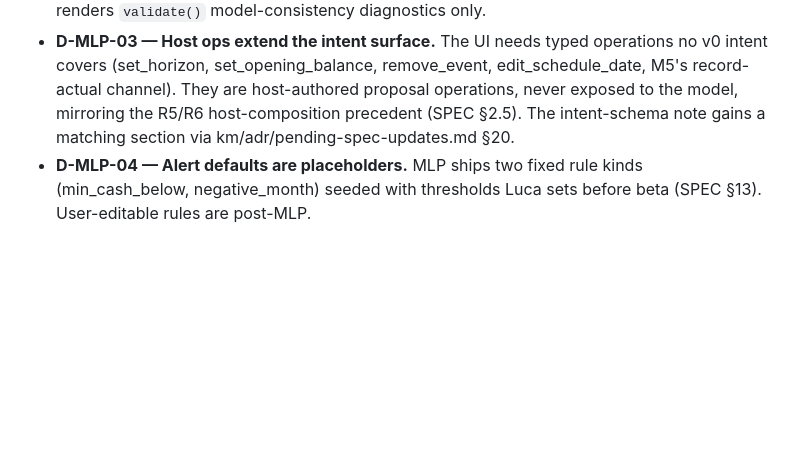
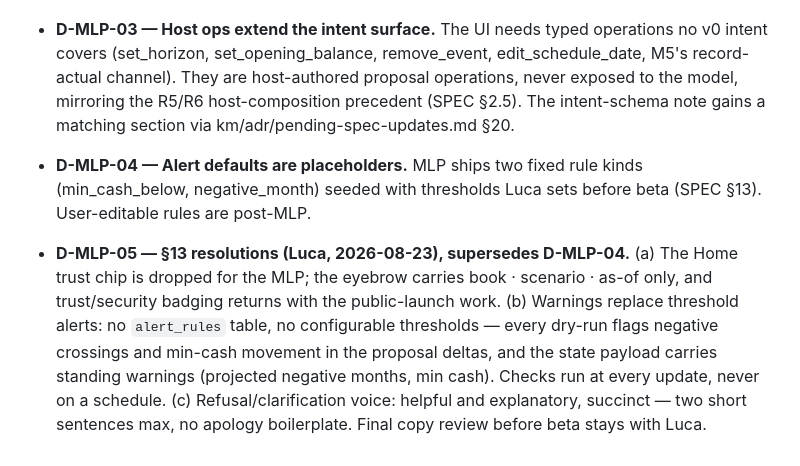
Before and after one commit to sushi2all/cashkit, a Markdown page: DECISIONS.md, the part around the change. Drawn GitHub-style; blank space fills up the shorter version.

```diff
--- a/DECISIONS.md
+++ b/DECISIONS.md
@@ -1996,3 +1996,5 @@ Decisions made while authoring `SPEC-mlp-consumer.md`; they amend or defer accep
 - **D-MLP-02 — Domain-coverage duty deferred.** ADR-0021 §5 assigns the domain-coverage check (tax mechanics) to any app layer that presents forecasts. The consumer MLP defers it: the consumer persona models no tax mechanics. The B2B/SME track owns it. R10 in the MLP renders `validate()` model-consistency diagnostics only.
 - **D-MLP-03 — Host ops extend the intent surface.** The UI needs typed operations no v0 intent covers (set_horizon, set_opening_balance, remove_event, edit_schedule_date, M5's record-actual channel). They are host-authored proposal operations, never exposed to the model, mirroring the R5/R6 host-composition precedent (SPEC §2.5). The intent-schema note gains a matching section via km/adr/pending-spec-updates.md §20.
 - **D-MLP-04 — Alert defaults are placeholders.** MLP ships two fixed rule kinds (min_cash_below, negative_month) seeded with thresholds Luca sets before beta (SPEC §13). User-editable rules are post-MLP.
+
+- **D-MLP-05 — §13 resolutions (Luca, 2026-08-23), supersedes D-MLP-04.** (a) The Home trust chip is dropped for the MLP; the eyebrow carries book · scenario · as-of only, and trust/security badging returns with the public-launch work. (b) Warnings replace threshold alerts: no `alert_rules` table, no configurable thresholds — every dry-run flags negative crossings and min-cash movement in the proposal deltas, and the state payload carries standing warnings (projected negative months, min cash). Checks run at every update, never on a schedule. (c) Refusal/clarification voice: helpful and explanatory, succinct — two short sentences max, no apology boilerplate. Final copy review before beta stays with Luca.
```
Also changed, not shown: PROMPT-mlp-implementation.md (+2 -2 lines), SPEC-mlp-consumer.md (+11 -11 lines).
